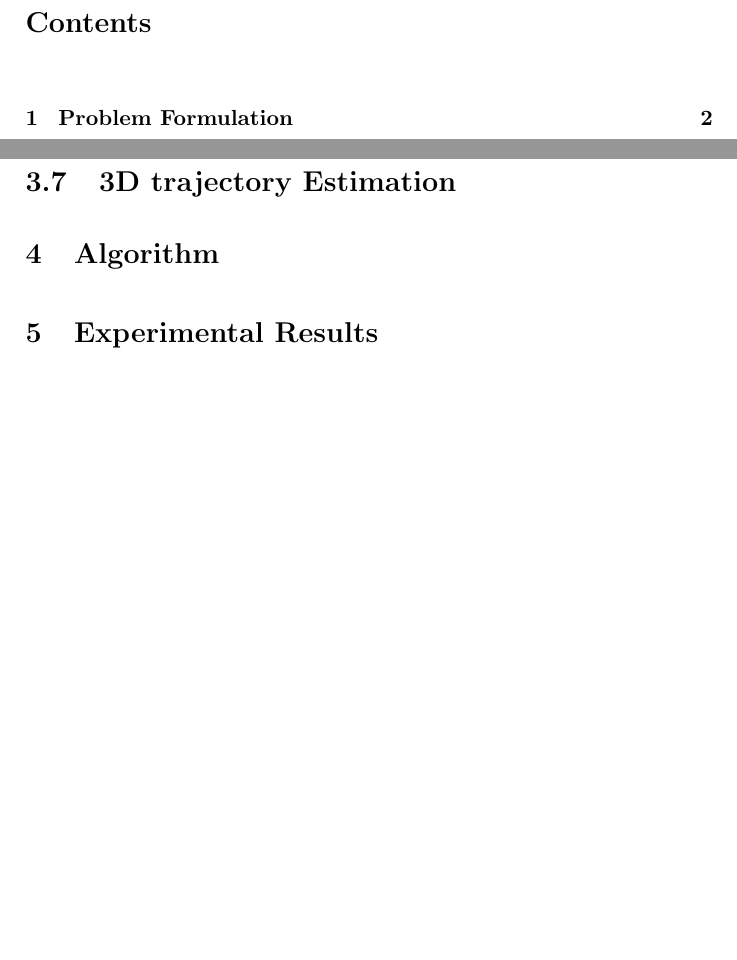
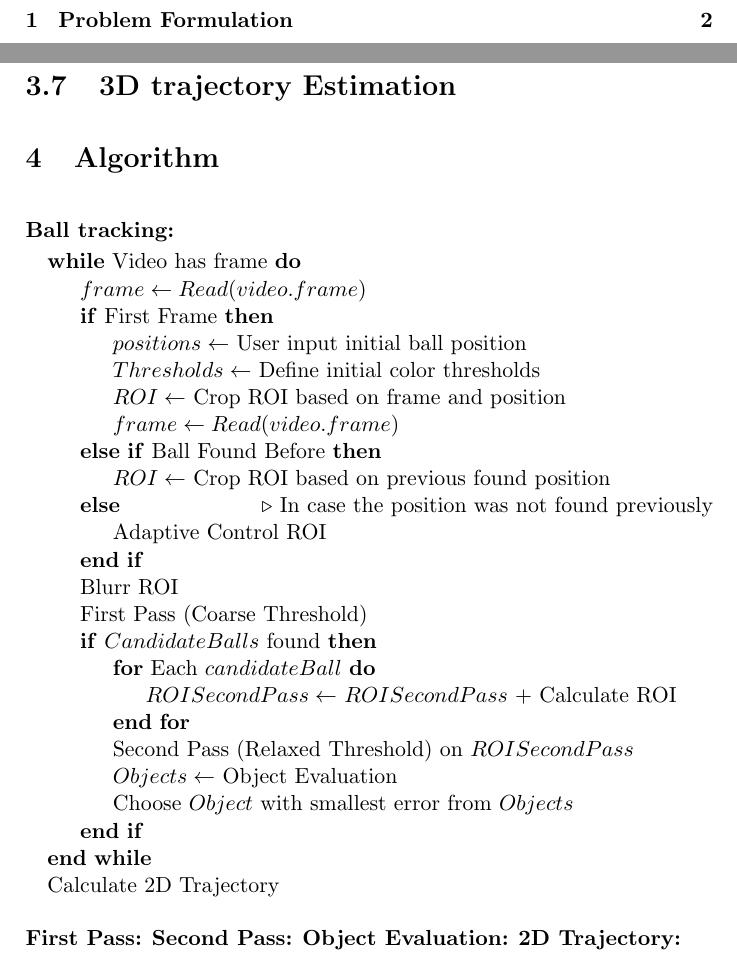
Before and after one commit to mfim/Table_tennis_3dRec, a LaTeX document (Report/Table_tennis.tex): two parts of pages 2 and 11 of 11 before the commit and two parts of pages 2 and 11 of 12 after it, joined at a grey line, cut at the place of the change, the shorter picture padded with empty space. Compiled offline with pdfLaTeX.

Commit message:
[REPORT] Algorithm
Signed-off-by: mfim <matheusfim@hotmail.com>

```diff
--- a/Report/Table_tennis.tex
+++ b/Report/Table_tennis.tex
@@ -233,6 +233,41 @@ With the bounces time estimation, it is calculated which are the possible matche
 \subsection{3D trajectory Estimation}
 
 \section{Algorithm}
+\textbf{Ball tracking:}
+\begin{algorithmic}
+\While {Video has frame}
+\State {$frame \gets Read(video.frame)$}
+\If {First Frame}
+    \State $ positions \gets$ User input initial ball position
+    \State $ Thresholds \gets$ Define initial color thresholds
+    \State $ ROI \gets$ Crop ROI based on frame and position
+    \State $frame \gets Read(video.frame)$
+\ElsIf {Ball Found Before}
+		\State $ROI \gets$ Crop ROI based on previous found position
+\Else
+\Comment{In case the position was not found previously}
+	\State Adaptive Control ROI
+\EndIf
+\State Blurr ROI
+\State First Pass (Coarse Threshold)
+\If {$Candidate Balls$ found}
+	\For {Each $candidate Ball$}
+		\State $ROISecondPass \gets$  $ROISecondPass$ + Calculate ROI
+	\EndFor
+\State Second Pass (Relaxed Threshold) on $ROISecondPass$
+\State $Objects \gets$ Object Evaluation
+\State Choose $Object$ with smallest error from $Objects$
+\EndIf
+\EndWhile
+\State Calculate 2D Trajectory
+\end{algorithmic}
+
+\textbf{First Pass:}
+\textbf{Second Pass:}
+\textbf{Object Evaluation:}
+\textbf{2D Trajectory:}
+\textbf{}
+
 \section{Experimental Results}
 \section{Conclusions}
 
```
Also changed, not shown: Report/Table_tennis.pdf.
